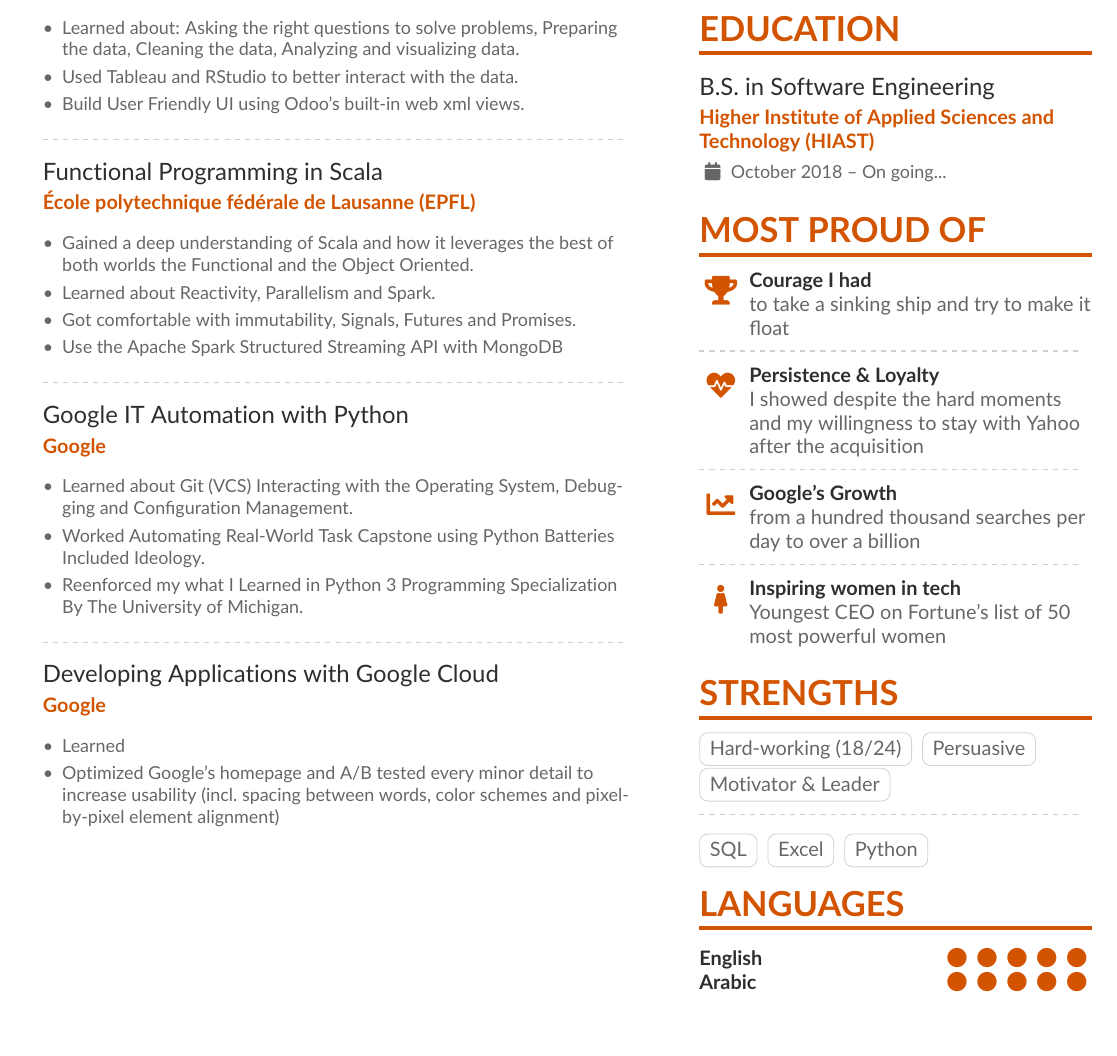
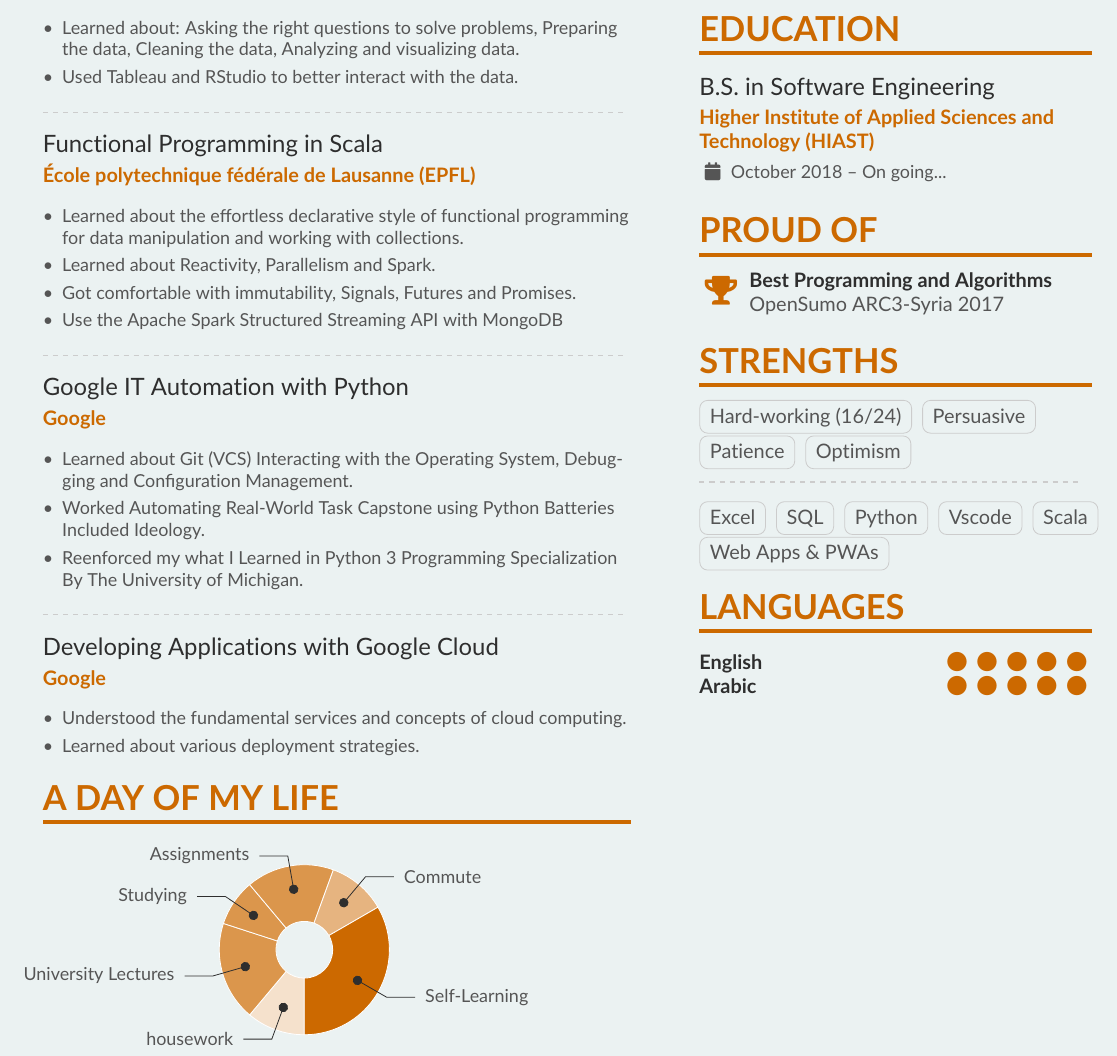
Before and after one commit to NasoohOlabi/CV, a LaTeX CV (Junior Data Analyst/Junior Data Analyst.tex): part of the page, cut so that both start at the same text. Compiled offline with pdfLaTeX.

Commit message:
Old CV fix links in cv's and data augmented

```diff
--- a/Junior Data Analyst/Junior Data Analyst.tex
+++ b/Junior Data Analyst/Junior Data Analyst.tex
@@ -38,9 +38,10 @@
 \fi
 
 % Change the colours if you want to
-\definecolor{VividPurple}{HTML}{D35400}
+\definecolor{VividPurple}{HTML}{cc6900}
 \definecolor{SlateGrey}{HTML}{2E2E2E}
-\definecolor{LightGrey}{HTML}{666666}
+\definecolor{LightGrey}{HTML}{555555}
+\definecolor{Grey}{HTML}{ebf2f2}
 % \colorlet{name}{black}
 \colorlet{tagline}{VividPurple}
 \colorlet{heading}{VividPurple}
@@ -49,6 +50,7 @@
 \colorlet{accent}{VividPurple}
 \colorlet{emphasis}{SlateGrey}
 \colorlet{body}{LightGrey}
+\pagecolor{Grey}
 
 % Change some fonts, if necessary
 % \renewcommand{\namefont}{\Huge\rmfamily\bfseries}
@@ -128,7 +130,6 @@
    \begin{itemize}
       \item Learned about: Asking the right questions to solve problems, Preparing the data, Cleaning the data, Analyzing and visualizing data.
       \item Used Tableau and RStudio to better interact with the data.
-      \item Build User Friendly UI using Odoo's built-in web xml views.
    \end{itemize}
 
    \divider
@@ -137,7 +138,8 @@
    in Scala}{École polytechnique fédérale de Lausanne (EPFL)}{}{}
 
    \begin{itemize}
-      \item Gained a deep understanding of Scala and how it leverages the best of both worlds the Functional and the Object Oriented.
+      \item Learned about the effortless declarative style of functional programming for data manipulation and working with collections.
+      % \item Gained a deep understanding of Scala and how it leverages the best of both worlds the Functional and the Object Oriented.
       \item Learned about Reactivity, Parallelism and Spark.
       \item Got comfortable with immutability, Signals, Futures and Promises.
       \item Use the Apache Spark Structured Streaming API with MongoDB
@@ -156,9 +158,10 @@
    \cvevent{Developing Applications with Google Cloud}{Google}{}{}
 
    \begin{itemize}
-      \item Learned
-      \item Optimized Google's homepage and A/B tested every minor detail to increase usability (incl.~spacing between words, color schemes and pixel-by-pixel element alignment)
+      \item Understood the fundamental services and concepts of cloud computing.
+      \item Learned about various deployment strategies.
    \end{itemize}
+
 
    % \divider
 
@@ -169,22 +172,27 @@
    % \item Developed targeted advertisement in order to use user's search queries and show them related ads
    % \end{itemize}
 
-   % \cvsection{A Day of My Life}
+   \cvsection{A Day of My Life}
 
    % Adapted from @Jake's answer from http://tex.stackexchange.com/a/82729/226
-   % \wheelchart{outer radius}{inner radius}{
-   % comma-separated list of value/text width/color/detail}
+   % \wheelchart{outer radius}{inner radius}{comma-separated list of value/text width/color/detail}
    % Some ad-hoc tweaking to adjust the labels so that they don't overlap
-   % \hspace*{-1em}  %% quick hack to move the wheelchart a bit left
-   % \wheelchart{1.5cm}{0.5cm}{%
-   %    10/13em/accent!30/Sleeping \& dreaming about work,
-   %    25/9em/accent!60/Public resolving issues with Yahoo!\ investors,
-   %    5/11em/accent!10/\footnotesize\\[1ex]New York \& San Francisco Ballet Jawbone board member,
-   %    20/11em/accent!40/Spending time with family,
-   %    5/8em/accent!20/\footnotesize Business development for Yahoo!\ after the Verizon acquisition,
-   %    30/9em/accent/Showing Yahoo!\ \mbox{employees} that their work has meaning,
-   %    5/8em/accent!20/Baking cupcakes
-   % }
+   \hspace*{-4em}  %% quick hack to move the wheelchart a bit left
+   \wheelchart{1.5cm}{0.5cm}{
+      10/9em/accent!20/housework,
+      17/9em/accent!70/University Lectures,
+      8/9em/accent!70/Studying,
+      15/9em/accent!70/Assignments,
+      10/9em/accent!50/Commute,
+      30/9em/accent/Self-Learning
+   }
+
+      % 5/9em/accent!60/Public resolving issues with Yahoo!\ investors,
+      % 5/11em/accent!10/\footnotesize\\[1ex]New York \& San Francisco Ballet Jawbone board member,
+      % 5/11em/accent!40/Spending time with family,
+      % 5/8em/accent!20/\footnotesize Business development for Yahoo!\ after the Verizon acquisition,
+      % 5/9em/accent/Showing Yahoo!\ \mbox{employees} that their work has meaning,
+      % 5/8em/accent!20/Baking cupcakes
 
    \switchcolumn
    \cvsection{Life Philosophy}
@@ -196,33 +204,31 @@
 
    \cvevent{B.S.\ in Software Engineering}{Higher Institute of Applied Sciences and Technology (HIAST)}{October 2018 -- On going...}{}
 
-   \cvsection{Most Proud of}
+   \cvsection{Proud of}
+   % \divider
 
-   \cvachievement{\faTrophy}{Courage I had}{to take a sinking ship and try to make it float}
+   % \cvachievement{\faHandPaper}{State Management with Immutability}{I showed despite the hard moments and my willingness to stay with Yahoo after the acquisition}
 
-   \divider
+   % \divider
 
-   \cvachievement{\faHeartbeat}{Persistence \& Loyalty}{I showed despite the hard moments and my willingness to stay with Yahoo after the acquisition}
-
-   \divider
-
-   \cvachievement{\faChartLine}{Google's Growth}{from a hundred thousand searches per day to over a billion}
-
-   \divider
-
-   \cvachievement{\faFemale}{Inspiring women in tech}{Youngest CEO on Fortune's list of 50 most powerful women}
+   \cvachievement{\faTrophy}{Best Programming and Algorithms}{OpenSumo ARC3-Syria 2017}
 
    \cvsection{Strengths}
 
-   \cvtag{Hard-working (18/24)}
+   \cvtag{Hard-working (16/24)}
    \cvtag{Persuasive}\\
-   \cvtag{Motivator \& Leader}
+   \cvtag{Patience}
+   \cvtag{Optimism}
 
    \divider\smallskip
 
+   \cvtag{Excel}
    \cvtag{SQL}
-   \cvtag{Excel}
    \cvtag{Python}
+   \cvtag{Vscode}
+   \cvtag{Scala}
+   \cvtag{Web Apps \& PWAs}
+
 
    \cvsection{Languages}
 
```
Also changed, not shown: Junior Software Developer/Junior Software Developer.tex (+2 -2 lines), Junior Data Analyst/Junior Data Analyst.pdf, Junior Software Developer/Junior Software Developer.pdf, pre_LaTeX_CVs/Resume Nassouh AlOlabi.pdf (added), Junior Data Analyst/Junior Data Analyst.tex (4 more changed lines).
